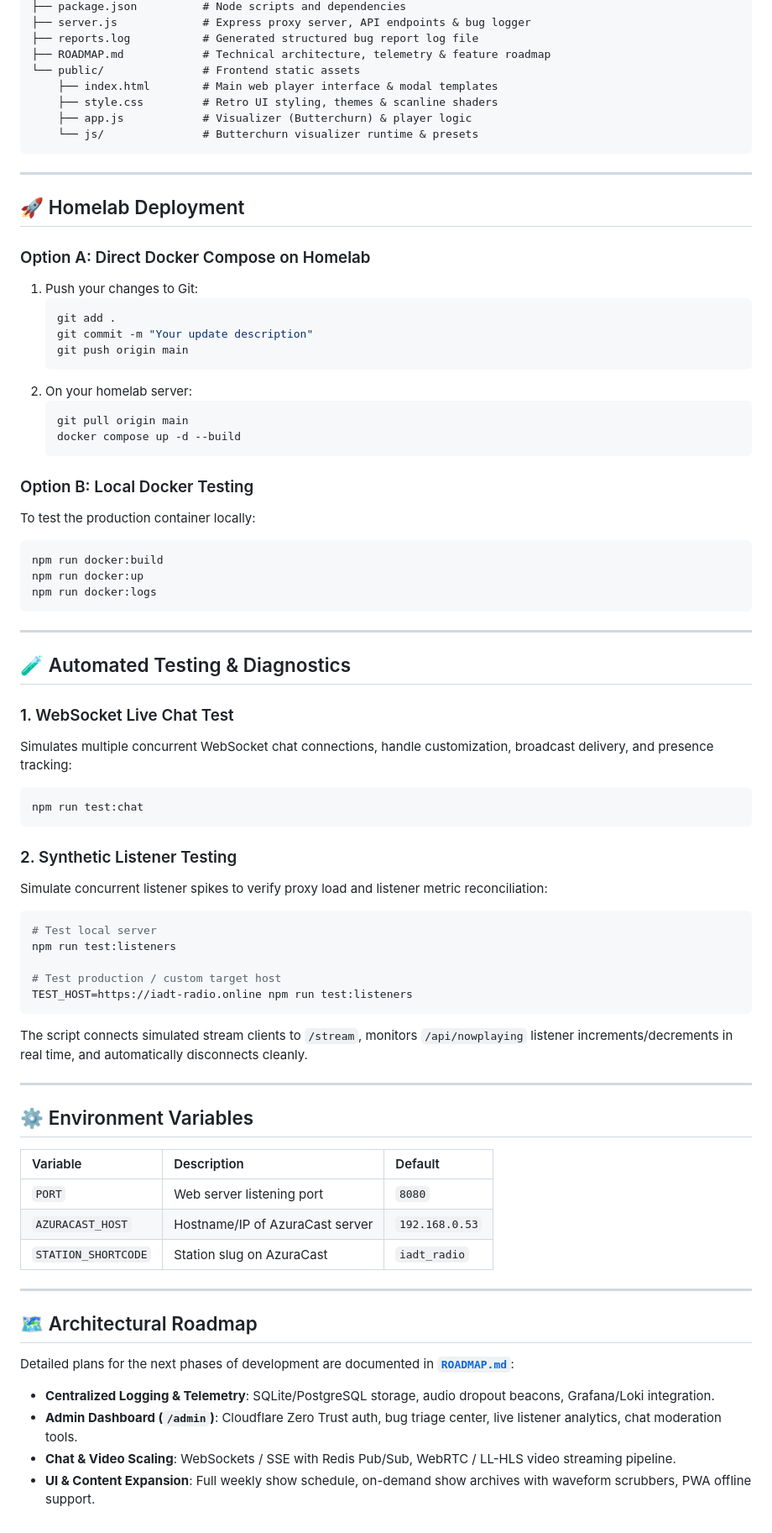
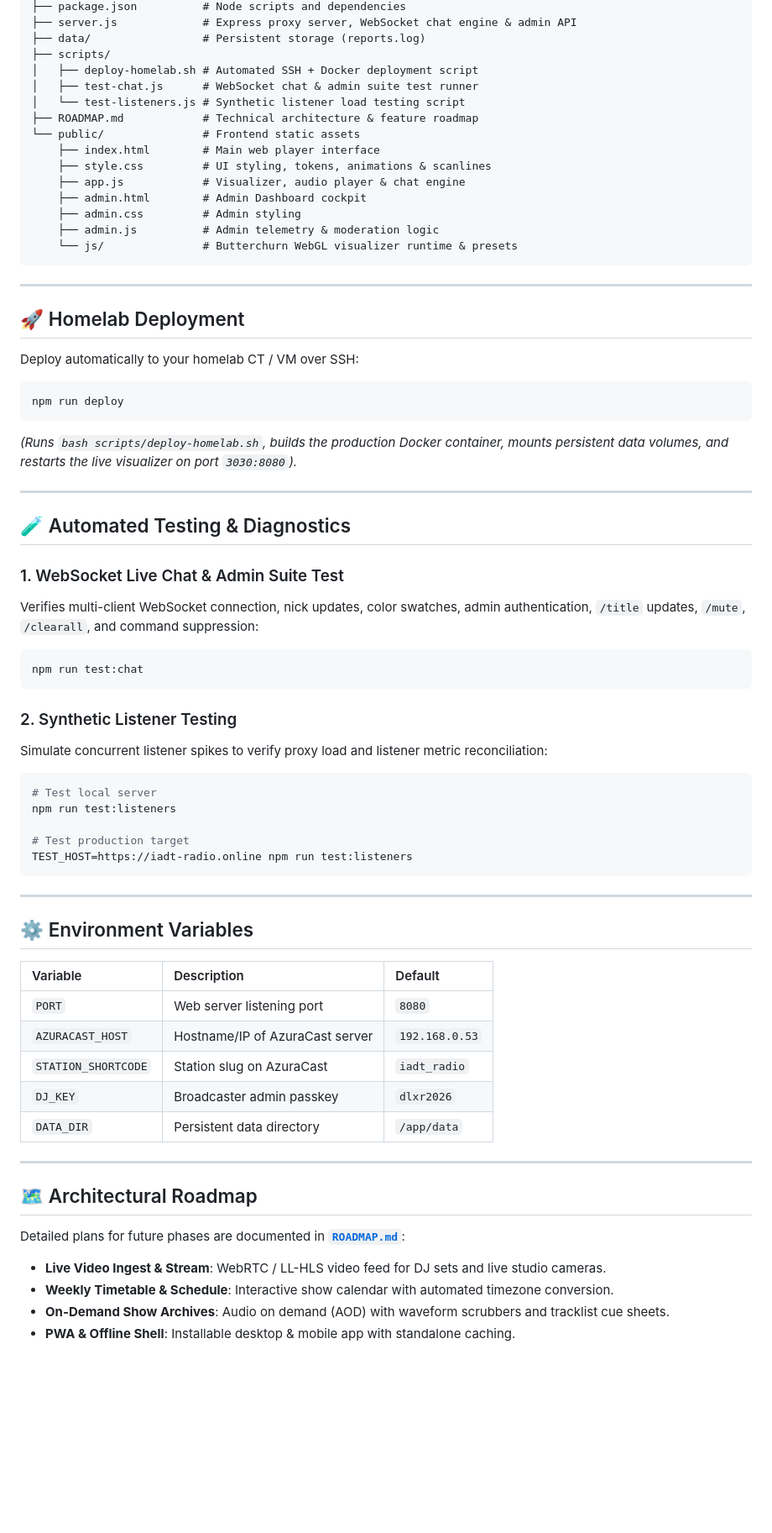
Before and after one commit to lpcd1723/DLXR-radio, a Markdown page: README.md, the part around one of its changes. Shown at 84% size. Rendered like a GitHub page; blank space fills up the shorter version.

Commit message:
docs: update README and ROADMAP with full chat, admin, and mobile architecture

````diff
--- a/README.md
+++ b/README.md
@@ -69,45 +77,38 @@ college-radio-demo/
 ├── package.json          # Node scripts and dependencies
-├── server.js             # Express proxy server, API endpoints & bug logger
-├── reports.log           # Generated structured bug report log file
-├── ROADMAP.md            # Technical architecture, telemetry & feature roadmap
+├── server.js             # Express proxy server, WebSocket chat engine & admin API
+├── data/                 # Persistent storage (reports.log)
+├── scripts/
+│   ├── deploy-homelab.sh # Automated SSH + Docker deployment script
+│   ├── test-chat.js      # WebSocket chat & admin suite test runner
+│   └── test-listeners.js # Synthetic listener load testing script
+├── ROADMAP.md            # Technical architecture & feature roadmap
 └── public/               # Frontend static assets
-    ├── index.html        # Main web player interface & modal templates
-    ├── style.css         # Retro UI styling, themes & scanline shaders
-    ├── app.js            # Visualizer (Butterchurn) & player logic
-    └── js/               # Butterchurn visualizer runtime & presets
+    ├── index.html        # Main web player interface
+    ├── style.css         # UI styling, tokens, animations & scanlines
+    ├── app.js            # Visualizer, audio player & chat engine
+    ├── admin.html        # Admin Dashboard cockpit
+    ├── admin.css         # Admin styling
+    ├── admin.js          # Admin telemetry & moderation logic
+    └── js/               # Butterchurn WebGL visualizer runtime & presets
 ```
 
 ---
 
 ## 🚀 Homelab Deployment
 
-### Option A: Direct Docker Compose on Homelab
-1. Push your changes to Git:
-   ```bash
-   git add .
-   git commit -m "Your update description"
-   git push origin main
-   ```
-2. On your homelab server:
-   ```bash
-   git pull origin main
-   docker compose up -d --build
-   ```
+Deploy automatically to your homelab CT / VM over SSH:
 
-### Option B: Local Docker Testing
-To test the production container locally:
 ```bash
-npm run docker:build
-npm run docker:up
-npm run docker:logs
+npm run deploy
 ```
+*(Runs `bash scripts/deploy-homelab.sh`, builds the production Docker container, mounts persistent data volumes, and restarts the live visualizer on port `3030:8080`).*
 
 ---
 
 ## 🧪 Automated Testing & Diagnostics
 
-### 1. WebSocket Live Chat Test
-Simulates multiple concurrent WebSocket chat connections, handle customization, broadcast delivery, and presence tracking:
+### 1. WebSocket Live Chat & Admin Suite Test
+Verifies multi-client WebSocket connection, nick updates, color swatches, admin authentication, `/title` updates, `/mute`, `/clearall`, and command suppression:
 
 ```bash
 npm run test:chat
@@ -120,11 +121,9 @@ Simulate concurrent listener spikes to verify proxy load and listener metric rec
 # Test local server
 npm run test:listeners
 
-# Test production / custom target host
+# Test production target
 TEST_HOST=https://iadt-radio.online npm run test:listeners
 ```
-
-The script connects simulated stream clients to `/stream`, monitors `/api/nowplaying` listener increments/decrements in real time, and automatically disconnects cleanly.
 
 ---
 
@@ -135,13 +134,15 @@ The script connects simulated stream clients to `/stream`, monitors `/api/nowpla
 | `PORT` | Web server listening port | `8080` |
 | `AZURACAST_HOST` | Hostname/IP of AzuraCast server | `192.168.0.53` |
 | `STATION_SHORTCODE` | Station slug on AzuraCast | `iadt_radio` |
+| `DJ_KEY` | Broadcaster admin passkey | `dlxr2026` |
+| `DATA_DIR` | Persistent data directory | `/app/data` |
 
 ---
 
 ## 🗺️ Architectural Roadmap
 
-Detailed plans for the next phases of development are documented in [**`ROADMAP.md`**](ROADMAP.md):
-- **Centralized Logging & Telemetry**: SQLite/PostgreSQL storage, audio dropout beacons, Grafana/Loki integration.
-- **Admin Dashboard (`/admin`)**: Cloudflare Zero Trust auth, bug triage center, live listener analytics, chat moderation tools.
-- **Chat & Video Scaling**: WebSockets / SSE with Redis Pub/Sub, WebRTC / LL-HLS video streaming pipeline.
-- **UI & Content Expansion**: Full weekly show schedule, on-demand show archives with waveform scrubbers, PWA offline support.
+Detailed plans for future phases are documented in [**`ROADMAP.md`**](ROADMAP.md):
+- **Live Video Ingest & Stream**: WebRTC / LL-HLS video feed for DJ sets and live studio cameras.
+- **Weekly Timetable & Schedule**: Interactive show calendar with automated timezone conversion.
+- **On-Demand Show Archives**: Audio on demand (AOD) with waveform scrubbers and tracklist cue sheets.
+- **PWA & Offline Shell**: Installable desktop & mobile app with standalone caching.
````
Also changed, not shown: other parts of README.md (+30 -22 lines), ROADMAP.md (+4 -4 lines).
